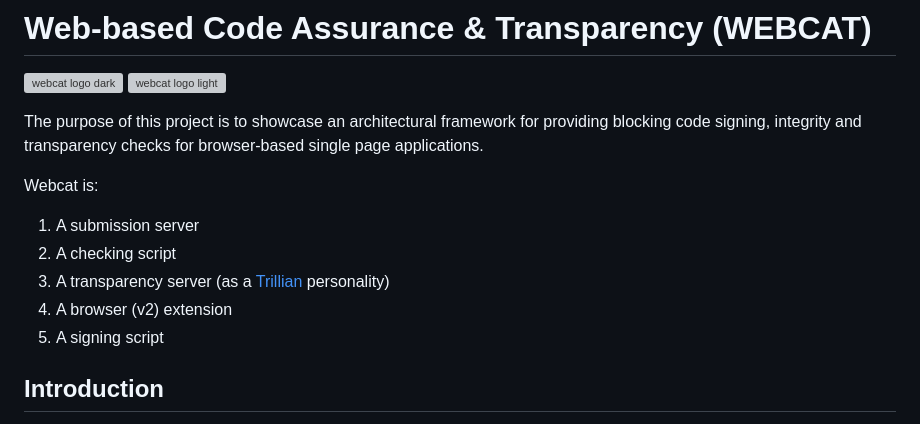
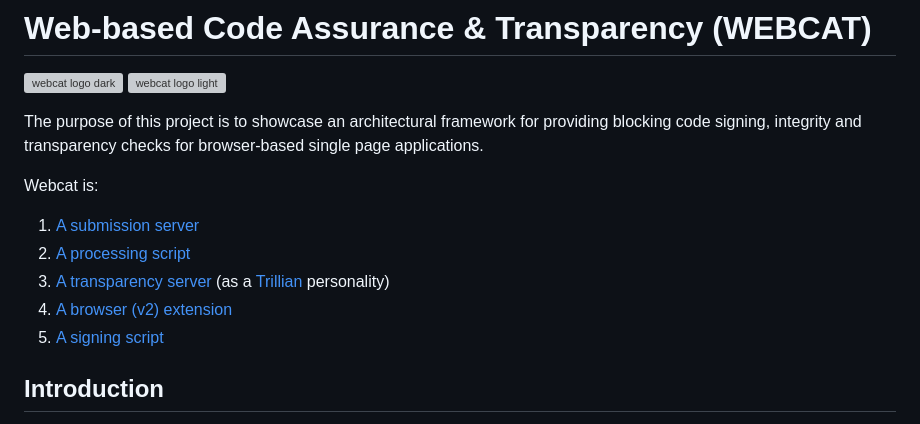
Before and after one commit to freedomofpress/webcat, a Markdown page: Readme.md, the part around the change. GitHub-like rendering; grey boxes are pictures that could not be loaded.

Commit message:
Readme parts links

```diff
--- a/Readme.md
+++ b/Readme.md
@@ -5,11 +5,11 @@
 The purpose of this project is to showcase an architectural framework for providing blocking code signing, integrity and transparency checks for browser-based single page applications.
 
 Webcat is:
- 1. A submission server
- 2. A checking script
- 3. A transparency server (as a [Trillian](https://github.com/google/trillian) personality)
- 4. A browser (v2) extension
- 5. A signing script
+ 1. [A submission server](./submission_server/webcat.lua)
+ 2. [A processing script](./submission_server/webcat.py)
+ 3. [A transparency server](./transparency_server/) (as a [Trillian](https://github.com/google/trillian) personality)
+ 4. [A browser (v2) extension](./extension/)
+ 5. [A signing script](./signing/)
 
 
 ## Introduction
```
